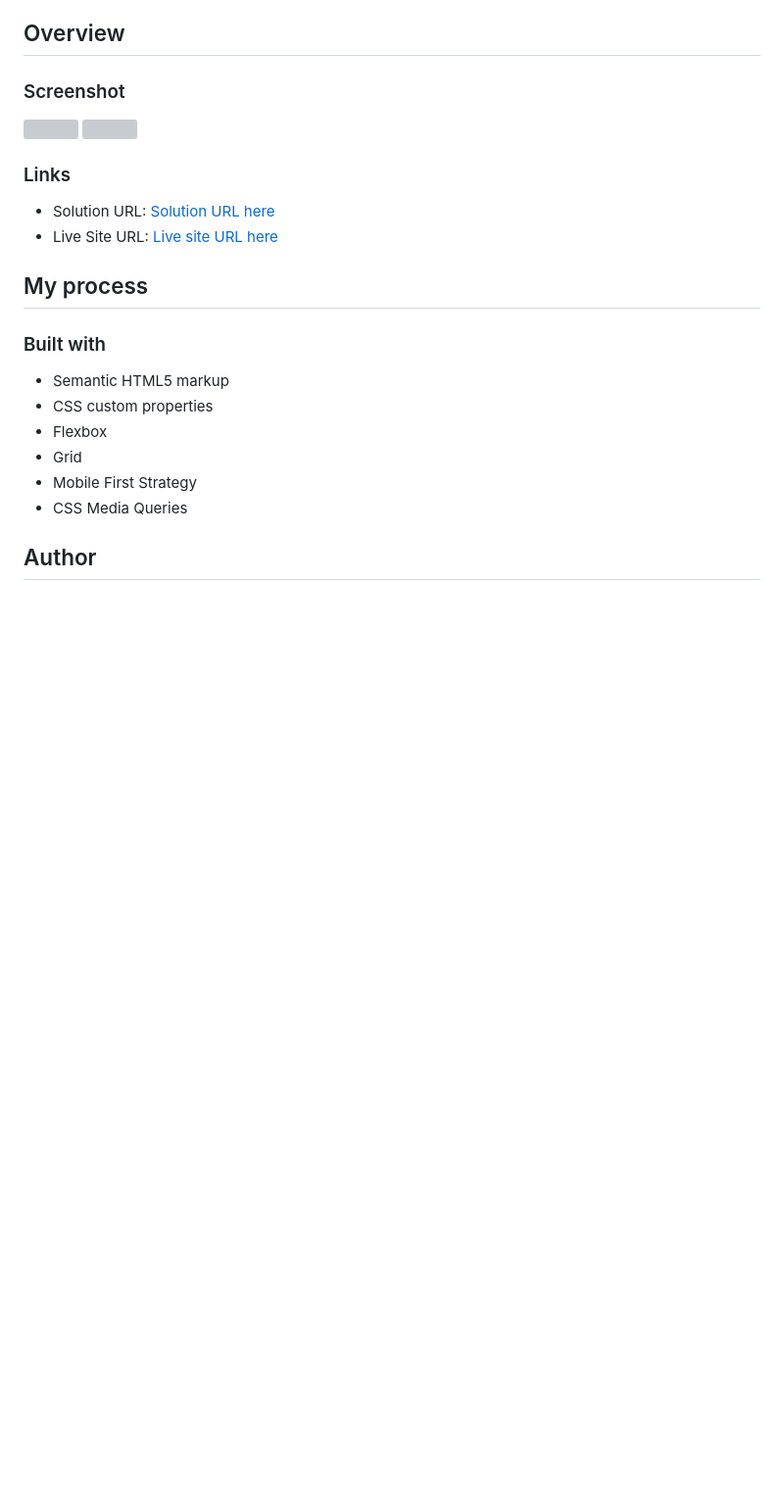
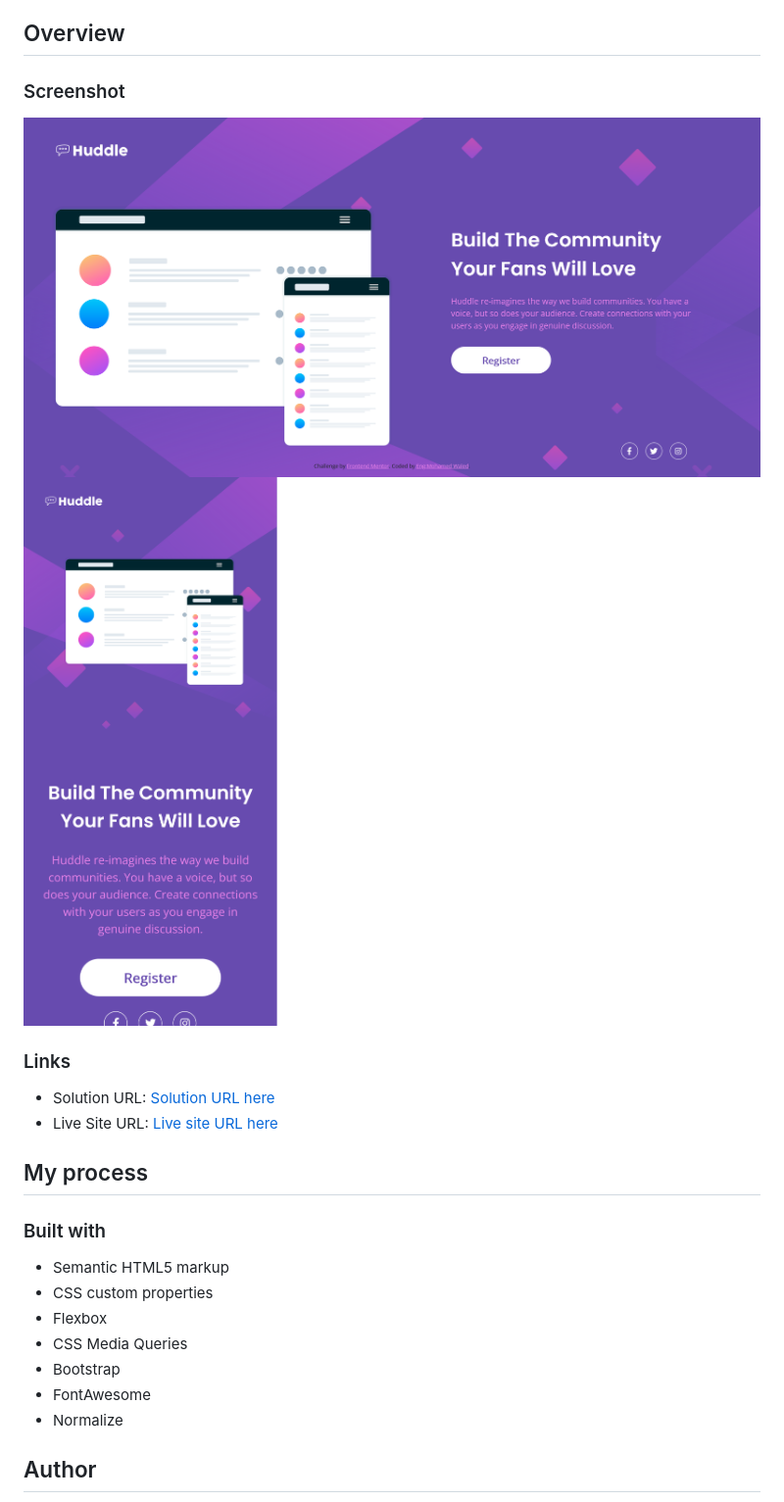
Before and after one commit to Mohamed-Waled/Huddle-Landing-Page-With-a-Single-Introductory-Section, a Markdown page: README.md, the part around the change printed below. Shown: that part at 98% size. Drawn GitHub-style; pictures changed too: images/Screen Shot 2022-04-20 at 22.14.17.png (added), images/Screenshot 2022-04-20 at 22-14-05 Frontend Mentor Huddle landing page with single introductory section.png (added); blank space fills up the shorter version; grey boxes are pictures that could not be loaded.

```diff
--- a/README.md
+++ b/README.md
@@ -15,8 +15,8 @@ This is a solution to the [Huddle landing page with single introductory section
 
 ### Screenshot
 
-![]()
-![]()
+![](images/Screenshot%202022-04-20%20at%2022-14-05%20Frontend%20Mentor%20Huddle%20landing%20page%20with%20single%20introductory%20section.png)
+![](images/Screen%20Shot%202022-04-20%20at%2022.14.17.png)
 
 ### Links
 
@@ -30,9 +30,10 @@ This is a solution to the [Huddle landing page with single introductory section
 - Semantic HTML5 markup
 - CSS custom properties
 - Flexbox
-- Grid
-- Mobile First Strategy
 - CSS Media Queries
+- Bootstrap
+- FontAwesome
+- Normalize
 
 ## Author
 
```
Also changed, not shown: other parts of README.md (+1 -1 lines), 2 other files.
